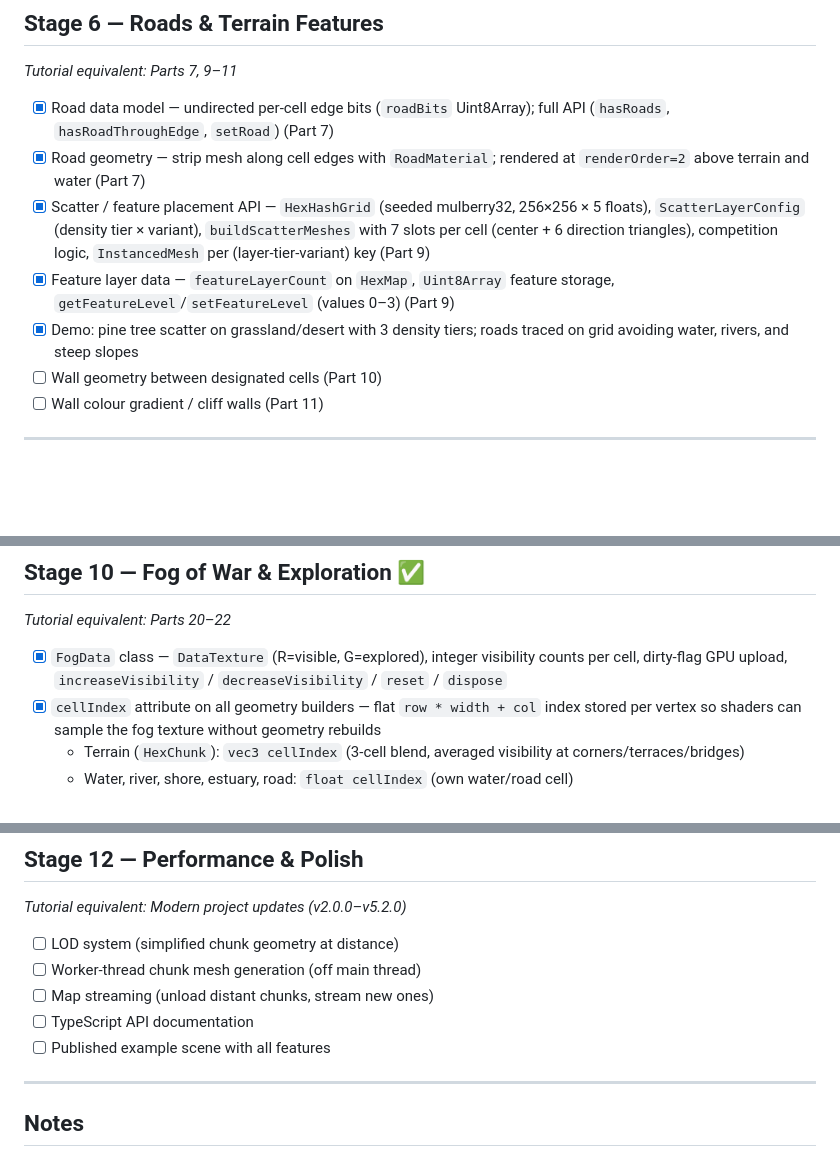
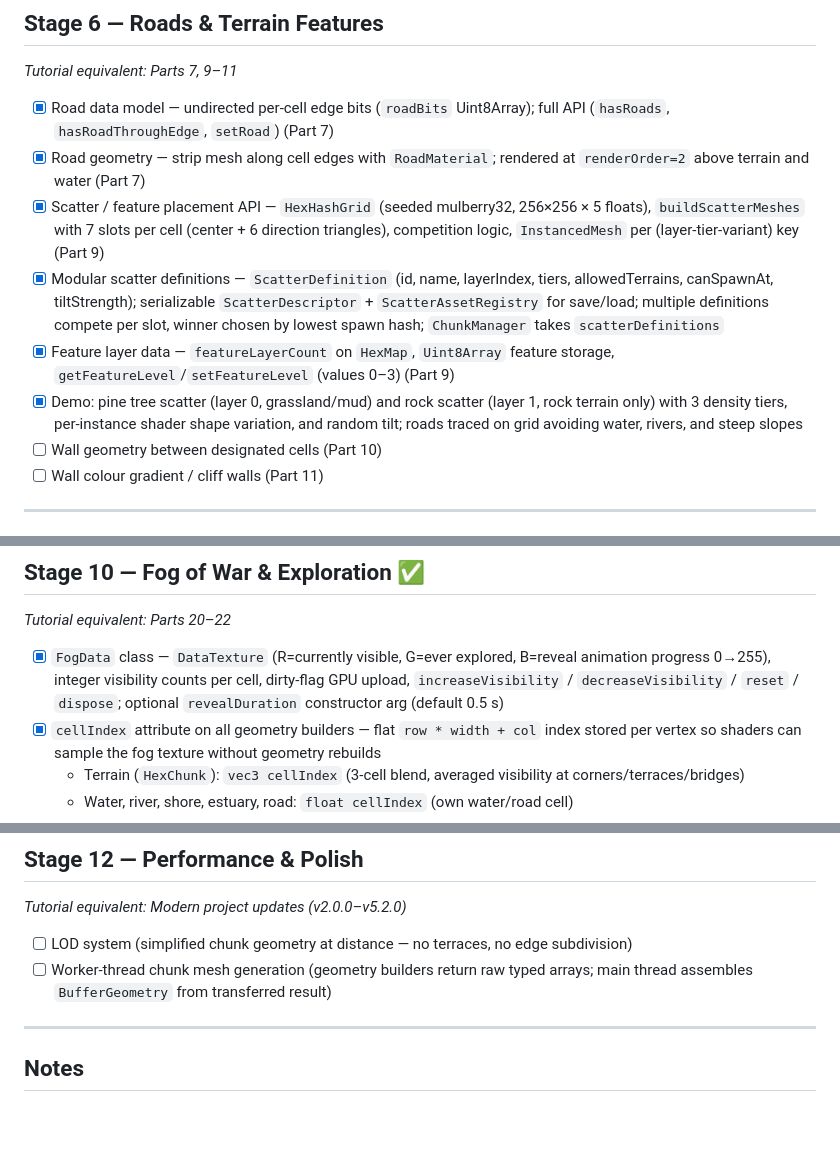
Before and after one commit to loyalj/hex-world, a Markdown page: ROADMAP.md, 3 parts joined by grey strips. GitHub-like rendering; blank space fills up the shorter version.

Commit message:
roadmap notes updated

```diff
--- a/ROADMAP.md
+++ b/ROADMAP.md
@@ -85,9 +85,10 @@ Follows the structure of the [Catlike Coding Hex Map tutorial series](https://ca
 
 - [x] Road data model — undirected per-cell edge bits (`roadBits` Uint8Array); full API (`hasRoads`, `hasRoadThroughEdge`, `setRoad`) (Part 7)
 - [x] Road geometry — strip mesh along cell edges with `RoadMaterial`; rendered at `renderOrder=2` above terrain and water (Part 7)
-- [x] Scatter / feature placement API — `HexHashGrid` (seeded mulberry32, 256×256 × 5 floats), `ScatterLayerConfig` (density tier × variant), `buildScatterMeshes` with 7 slots per cell (center + 6 direction triangles), competition logic, `InstancedMesh` per (layer-tier-variant) key (Part 9)
+- [x] Scatter / feature placement API — `HexHashGrid` (seeded mulberry32, 256×256 × 5 floats), `buildScatterMeshes` with 7 slots per cell (center + 6 direction triangles), competition logic, `InstancedMesh` per (layer-tier-variant) key (Part 9)
+- [x] Modular scatter definitions — `ScatterDefinition` (id, name, layerIndex, tiers, allowedTerrains, canSpawnAt, tiltStrength); serializable `ScatterDescriptor` + `ScatterAssetRegistry` for save/load; multiple definitions compete per slot, winner chosen by lowest spawn hash; `ChunkManager` takes `scatterDefinitions`
 - [x] Feature layer data — `featureLayerCount` on `HexMap`, `Uint8Array` feature storage, `getFeatureLevel`/`setFeatureLevel` (values 0–3) (Part 9)
-- [x] Demo: pine tree scatter on grassland/desert with 3 density tiers; roads traced on grid avoiding water, rivers, and steep slopes
+- [x] Demo: pine tree scatter (layer 0, grassland/mud) and rock scatter (layer 1, rock terrain only) with 3 density tiers, per-instance shader shape variation, and random tilt; roads traced on grid avoiding water, rivers, and steep slopes
 - [ ] Wall geometry between designated cells (Part 10)
 - [ ] Wall colour gradient / cliff walls (Part 11)
 
@@ -127,7 +128,7 @@ Follows the structure of the [Catlike Coding Hex Map tutorial series](https://ca
 ## Stage 10 — Fog of War & Exploration ✅
 *Tutorial equivalent: Parts 20–22*
 
-- [x] `FogData` class — `DataTexture` (R=visible, G=explored), integer visibility counts per cell, dirty-flag GPU upload, `increaseVisibility` / `decreaseVisibility` / `reset` / `dispose`
+- [x] `FogData` class — `DataTexture` (R=currently visible, G=ever explored, B=reveal animation progress 0→255), integer visibility counts per cell, dirty-flag GPU upload, `increaseVisibility` / `decreaseVisibility` / `reset` / `dispose`; optional `revealDuration` constructor arg (default 0.5 s)
 - [x] `cellIndex` attribute on all geometry builders — flat `row * width + col` index stored per vertex so shaders can sample the fog texture without geometry rebuilds
   - Terrain (`HexChunk`): `vec3 cellIndex` (3-cell blend, averaged visibility at corners/terraces/bridges)
   - Water, river, shore, estuary, road: `float cellIndex` (own water/road cell)
@@ -225,11 +226,8 @@ Assigns terrain types based on temperature × moisture matrix, then places river
 ## Stage 12 — Performance & Polish
 *Tutorial equivalent: Modern project updates (v2.0.0–v5.2.0)*
 
-- [ ] LOD system (simplified chunk geometry at distance)
-- [ ] Worker-thread chunk mesh generation (off main thread)
-- [ ] Map streaming (unload distant chunks, stream new ones)
-- [ ] TypeScript API documentation
-- [ ] Published example scene with all features
+- [ ] LOD system (simplified chunk geometry at distance — no terraces, no edge subdivision)
+- [ ] Worker-thread chunk mesh generation (geometry builders return raw typed arrays; main thread assembles `BufferGeometry` from transferred result)
 
 ---
 
```
